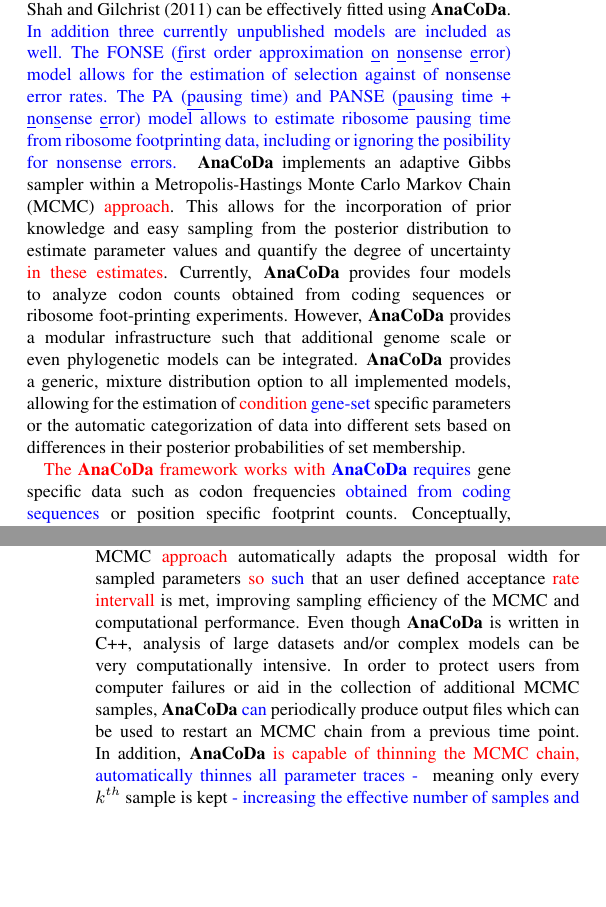
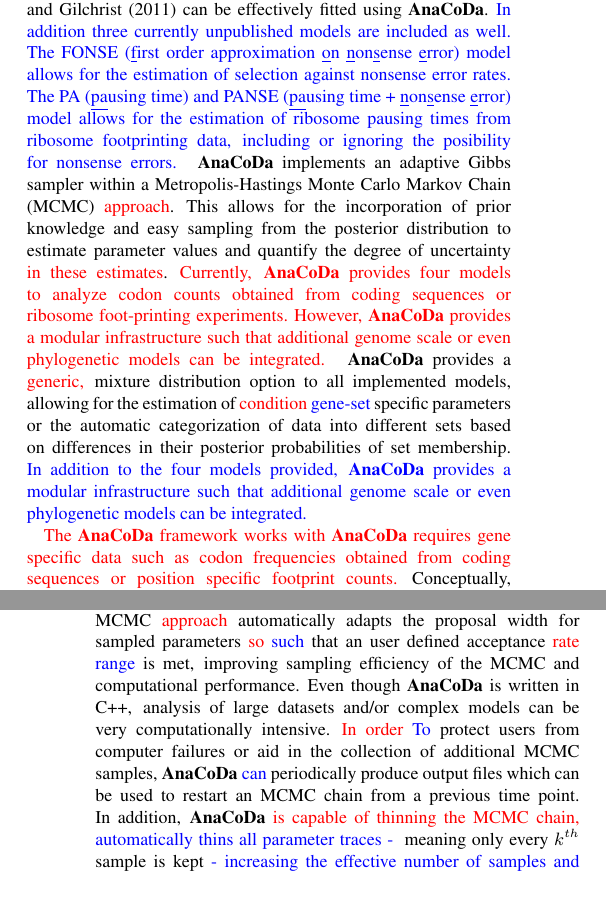
Before and after one commit to mikegilchrist/papers-1, a LaTeX paper (bioinformatics/bioinformatics_paper_revisions.tex): two parts of the columns of pages 1 and 2 of 3, joined at a grey line, cut so that both start at the same text, the shorter picture padded with empty space. Compiled offline with pdfLaTeX.

Commit message:
Mostly fixed typos and grammatical errors

```diff
--- a/bioinformatics/bioinformatics_paper_revisions.tex
+++ b/bioinformatics/bioinformatics_paper_revisions.tex
@@ -85,15 +85,23 @@ Models described by \citet{gilchrist2015}, \citet{wallace2013}, and \citet{shah2
 %% addded to introduction
 \textcolor{blue}
 {
-In addition three currently unpublished models are included as well. The FONSE (\underline{f}irst order approximation \underline{o}n \underline{n}on\underline{s}ense \underline{e}rror) model allows for the estimation of selection against of nonsense error rates.
-The PA (\underline{pa}using time) and PANSE (\underline{pa}using time + \underline{n}on\underline{s}ense \underline{e}rror) model allows to estimate  ribosome pausing time from ribosome footprinting data, including or ignoring the posibility for nonsense errors.
+In addition three currently unpublished models are included as well. The FONSE (\underline{f}irst order approximation \underline{o}n \underline{n}on\underline{s}ense \underline{e}rror) model allows for the estimation of selection against nonsense error rates.
+The PA (\underline{pa}using time) and PANSE (\underline{pa}using time + \underline{n}on\underline{s}ense \underline{e}rror) model allows for the estimation of ribosome pausing times from ribosome footprinting data, including or ignoring the posibility for nonsense errors.
 } %% end addded to introduction
 \package implements an adaptive Gibbs sampler within a Metropolis-Hastings Monte Carlo Markov Chain (MCMC) \textcolor{red}{approach}.
 This allows for the incorporation of prior knowledge and easy sampling from the posterior distribution to estimate parameter values and quantify the degree of uncertainty \textcolor{red}{in these estimates}.
-Currently, \package provides four models to analyze codon counts obtained from coding sequences or ribosome foot-printing experiments. However, \package provides a modular infrastructure such that additional genome scale or even phylogenetic models can be integrated.
-\package provides a generic, mixture distribution option to all implemented models, allowing for the estimation of \textcolor{red}{condition} \textcolor{blue}{gene-set} specific parameters or the automatic categorization of data into different sets based on differences in their posterior probabilities of set membership.
+\textcolor{red}
+{
+Currently, \package provides four models to analyze codon counts obtained from coding sequences or ribosome foot-printing experiments.
+However, \package provides a modular infrastructure such that additional genome scale or even phylogenetic models can be integrated.
+}
+\package provides a \textcolor{red}{generic,} mixture distribution option to all implemented models, allowing for the estimation of \textcolor{red}{condition} \textcolor{blue}{gene-set} specific parameters or the automatic categorization of data into different sets based on differences in their posterior probabilities of set membership.
+\textcolor{blue}
+{
+In addition to the four models provided, \package provides a modular infrastructure such that additional genome scale or even phylogenetic models can be integrated.
+}
 
-\textcolor{red}{The \package framework works with} \textcolor{blue}{\package requires} gene specific data such as codon frequencies \textcolor{blue}{obtained from coding sequences} or position specific footprint counts.
+\textcolor{red}{The \package framework works with \package requires gene specific data such as codon frequencies obtained from coding sequences or position specific footprint counts.}
 Conceptually, \package uses three different types of parameters.
 The first type of parameters are gene specific parameters such as \textcolor{red}{gene expression} \textcolor{blue}{protein synthesis} or functionality.
 Gene-specific parameters are estimated separately for each gene and can vary between potential gene categories or sets.
@@ -119,10 +127,10 @@ In addition, diagnostic functions \textcolor{red}{such as those} for calculating
 
 \subsubsection*{Robust and efficient model fitting}
 \package has built-in features designed to improve the robustness and performance of the implemented MCMC approach.
-For example, the implemented MCMC \textcolor{red}{approach} automatically adapts the proposal width for sampled parameters \textcolor{red}{so} \textcolor{blue}{such} that an user defined acceptance \textcolor{red}{rate} \textcolor{red}{intervall} is met, improving sampling efficiency of the MCMC and computational performance.
+For example, the implemented MCMC \textcolor{red}{approach} automatically adapts the proposal width for sampled parameters \textcolor{red}{so} \textcolor{blue}{such} that an user defined acceptance \textcolor{red}{rate} \textcolor{blue}{range} is met, improving sampling efficiency of the MCMC and computational performance.
 Even though \package is written in C++, analysis of large datasets and/or complex models can be very computationally intensive.
-In order to protect users from computer failures or aid in the collection of additional MCMC samples, \package \textcolor{blue}{can} periodically produce output files which can be used to restart an MCMC chain from a previous time point.
-In addition, \package \textcolor{red}{is capable of thinning the MCMC chain,} \textcolor{blue}{automatically thinnes all parameter traces - } meaning only every $k^{th}$ sample is kept \textcolor{blue}{ - increasing the effective number of samples and reducing the memory foorprint of \packagee}.
+\textcolor{red}{In order} \textcolor{blue}{To} protect users from computer failures or aid in the collection of additional MCMC samples, \package \textcolor{blue}{can} periodically produce output files which can be used to restart an MCMC chain from a previous time point.
+In addition, \package \textcolor{red}{is capable of thinning the MCMC chain,} \textcolor{blue}{automatically thins all parameter traces - } meaning only every $k^{th}$ sample is kept \textcolor{blue}{ - increasing the effective number of samples and reducing the memory foorprint of \packagee}.
 \textcolor{red}{Thinning increases the effective number of samples by reducing the auto-correlation between samples and reduces the amount of memory required by the underlying data structures.
 \package is also able to create file R compatible representations of its parameter and MCMC objects.
 These objects can be loaded into the R environment for model analysis and visualization.}
```
Also changed, not shown: bioinformatics/bioinformatics_paper_revisions.bbl, bioinformatics/bioinformatics_paper_revisions.pdf, bioinformatics/bioinformatics_paper_revisions.tex (18 more changed lines), 1 other file.
